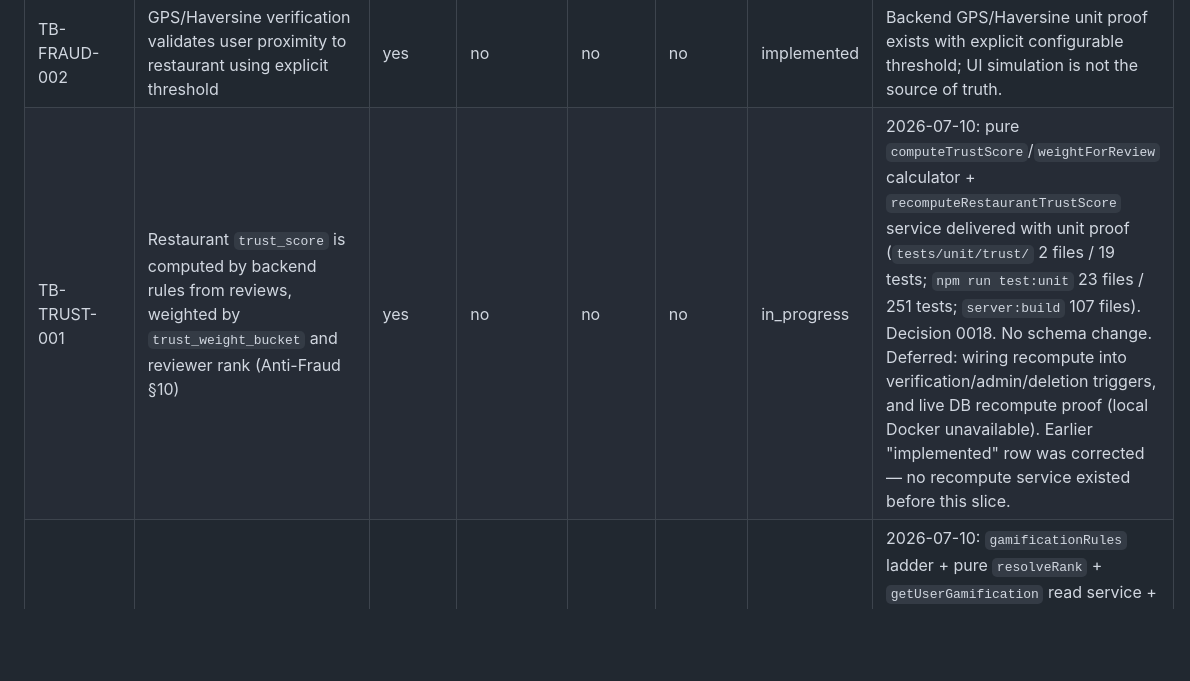
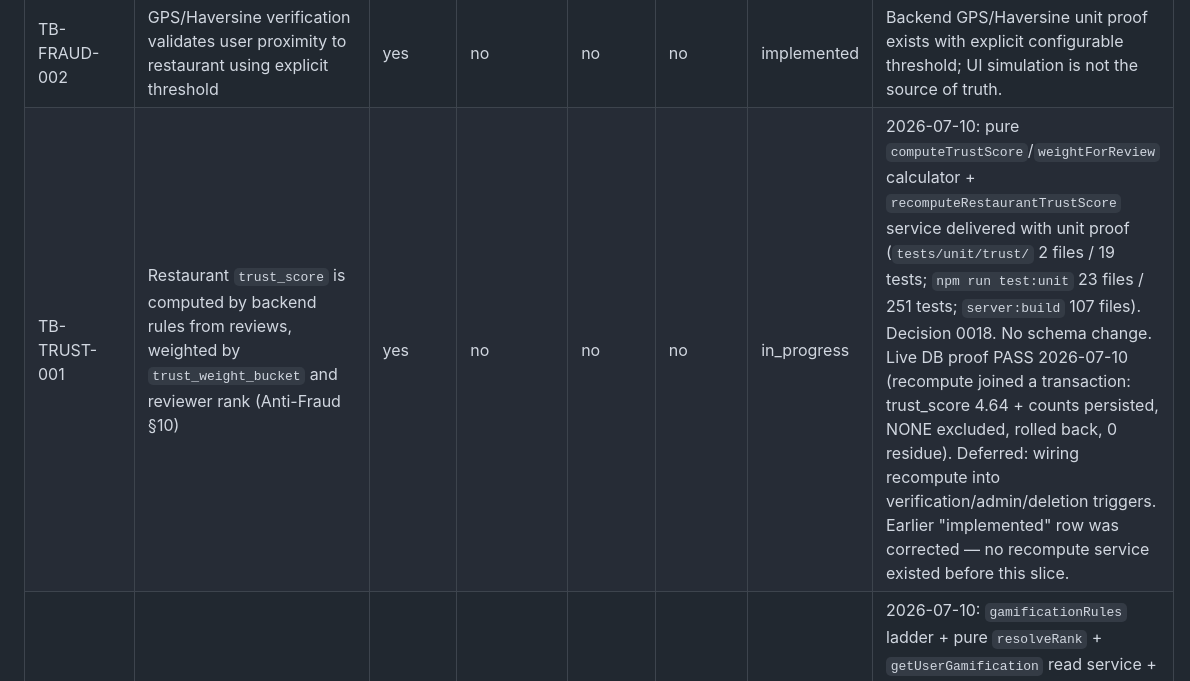
Before and after one commit to NguyenSonnt04/trustbite-review-system, a Markdown page: docs/TEST_MATRIX.md, the part around the change. Drawn GitHub-style; blank space fills up the shorter version.

Commit message:
docs(phase-5): record live DB proof for anti-fraud signals and trust-score recompute

```diff
--- a/docs/TEST_MATRIX.md
+++ b/docs/TEST_MATRIX.md
@@ -35,7 +35,7 @@ Do not mark a row `implemented` until code exists and validation evidence is rec
 | TB-REVIEW-001 | Users can create verified food reviews tied to restaurant, receipt, and verification state | yes | yes | no | no | implemented | 2026-07-08 Phase 4 backend Review & OCR closeout plus PR #38 review follow-up: PR #36/TB-FRAUD-001 dependency verified merged into `main`; queue enqueue failures now persist a fixed public manual-review reason instead of raw queue/provider error messages exposed by owner-scoped status metadata; db:migrate applied 0; full server test passed 31 files / 1 skipped and 308 tests / 2 skipped; server:build passed 102 files; story verify passed. Covers 4.1 review create API, 4.2 receipt upload/private S3/idempotency/duplicate hash proof, 4.3 upload-to-OCR enqueue including durable `PENDING_ADMIN_REVIEW` degradation when post-commit enqueue fails, 4.4 receipt verification lifecycle proof through PR #36, and 4.5 owner-scoped review status API. UI/mobile/admin UI excluded. |
 | TB-FRAUD-001 | Receipt OCR verification rejects duplicates, validates merchant/timestamp, and stores evidence | yes | yes | no | no | implemented | 2026-07-08 PR #36 merged into `main`; Harness marks implemented with OCR provider/unit/integration proof and full story verify evidence. Live AWS Textract E2E is not claimed. |
 | TB-FRAUD-002 | GPS/Haversine verification validates user proximity to restaurant using explicit threshold | yes | no | no | no | implemented | Backend GPS/Haversine unit proof exists with explicit configurable threshold; UI simulation is not the source of truth. |
-| TB-TRUST-001 | Restaurant `trust_score` is computed by backend rules from reviews, weighted by `trust_weight_bucket` and reviewer rank (Anti-Fraud §10) | yes | no | no | no | in_progress | 2026-07-10: pure `computeTrustScore`/`weightForReview` calculator + `recomputeRestaurantTrustScore` service delivered with unit proof (`tests/unit/trust/` 2 files / 19 tests; `npm run test:unit` 23 files / 251 tests; `server:build` 107 files). Decision 0018. No schema change. Deferred: wiring recompute into verification/admin/deletion triggers, and live DB recompute proof (local Docker unavailable). Earlier "implemented" row was corrected — no recompute service existed before this slice. |
+| TB-TRUST-001 | Restaurant `trust_score` is computed by backend rules from reviews, weighted by `trust_weight_bucket` and reviewer rank (Anti-Fraud §10) | yes | no | no | no | in_progress | 2026-07-10: pure `computeTrustScore`/`weightForReview` calculator + `recomputeRestaurantTrustScore` service delivered with unit proof (`tests/unit/trust/` 2 files / 19 tests; `npm run test:unit` 23 files / 251 tests; `server:build` 107 files). Decision 0018. No schema change. Live DB proof PASS 2026-07-10 (recompute joined a transaction: trust_score 4.64 + counts persisted, NONE excluded, rolled back, 0 residue). Deferred: wiring recompute into verification/admin/deletion triggers. Earlier "implemented" row was corrected — no recompute service existed before this slice. |
 | TB-GAMIFY-001 | Authenticated gamification summary API returns EXP, derived level + progress, and badges | yes | no | no | no | in_progress | 2026-07-10: `gamificationRules` ladder + pure `resolveRank` + `getUserGamification` read service + `GET /users/me/gamification` (auth) delivered with unit proof (`tests/unit/gamification/` 2 files / 13 tests; `npm run test:unit` 25 files / 264 tests; `server:build` 110 files). Decision 0019. No schema change. Deferred: EXP awarding writes + `rank_code` persistence wired into review/verification, badge-award triggers (P1), and live route/DB proof (Docker down). |
 | TB-AWS-001 | AWS integrations work locally through LocalStack where supported and are isolated behind services | yes | yes | no | yes | implemented | 2026-07-08 local provider-boundary closeout: red S3 unit proof showed `LOCALSTACK_ENDPOINT_URL` did not reach `awsConfig.s3.endpoint`; red SES unit proof showed the SES messaging provider boundary did not exist; red boundary proof showed no durable audit script. `npm run verify:tb-aws-localstack` starts Docker/LocalStack, confirms `s3=running` and `ses=running`, logs unclaimed provider statuses `cognito-idp=missing`, `textract=missing`, and `bedrock=missing`, runs the AWS SDK provider boundary audit, targeted S3/config/SES/Textract/OCR-mapping/Cognito unit proof, S3 receipt storage LocalStack smoke with Vitest `-t S3`, Cognito support classification smoke with Vitest `-t Cognito`, SES LocalStack smoke through `SesEmailProvider` with an injected LocalStack client, then `server:build`; final proof passed with 7 unit files / 55 tests, S3 smoke 2 passed / 1 skipped, Cognito classification 1 passed / 2 skipped, SES smoke 1 passed, and syntax check 103 files. LocalStack success is claimed only for S3 and SES; Textract, Cognito, and Bedrock local/live provider success remain explicit unclaimed gaps. |
 | TB-MOBILE-001 | Flutter mobile app has documented backend integration contracts before implementing OCR, GPS, reviews, and trust score flows | no | planned | planned | planned | planned | `docs/stories/epics/E03-mobile/US-001-mobile-api-integration-contract.md`; no implementation proof yet |
```
Also changed, not shown: 2 other files.
